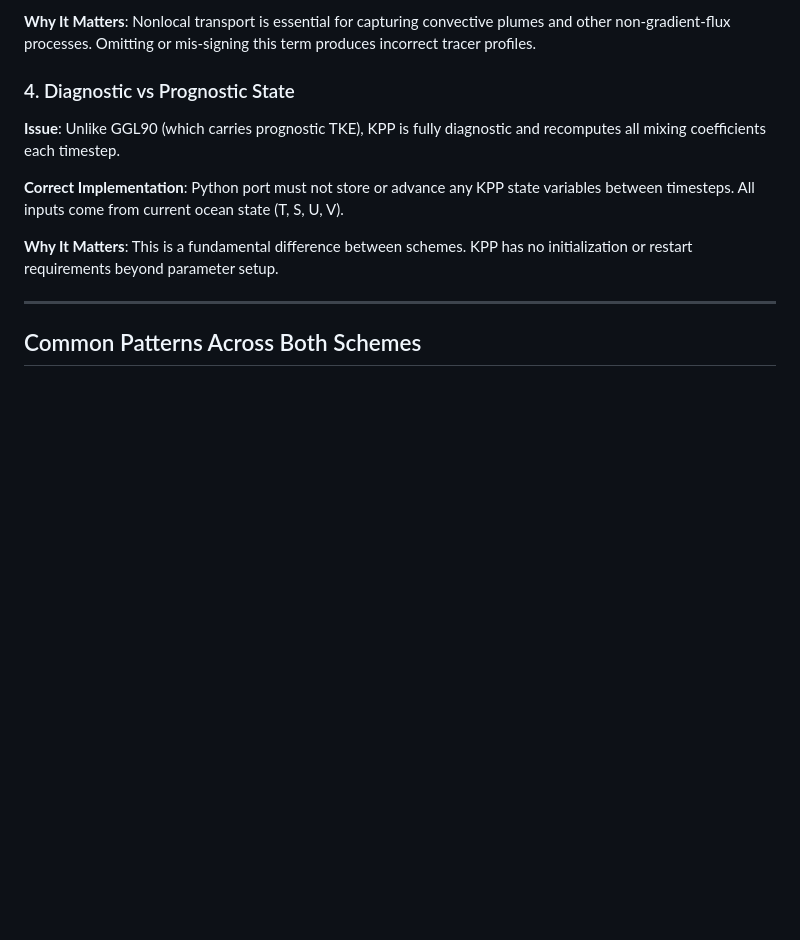
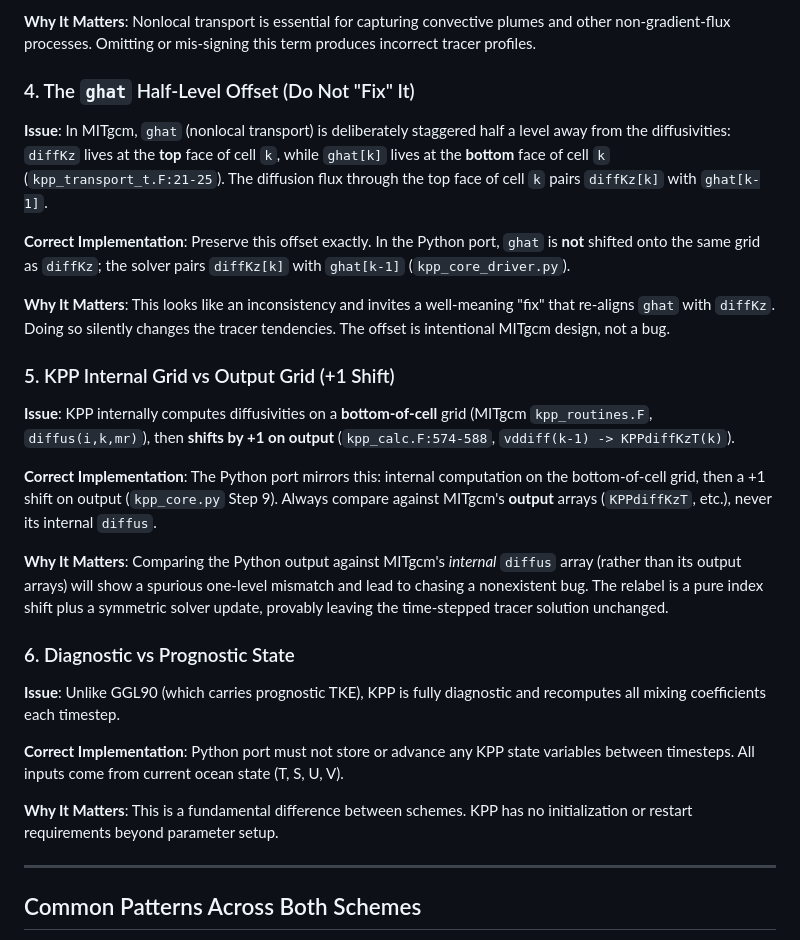
Before and after one commit to ifenty/1D_Mixing_Model, a Markdown page: docs/porting/porting_lessons.md, the part around one of its changes. GitHub-like rendering; blank space fills up the shorter version.

```diff
--- a/docs/porting/porting_lessons.md
+++ b/docs/porting/porting_lessons.md
@@ -161,7 +179,23 @@ else:
 
 **Why It Matters**: Nonlocal transport is essential for capturing convective plumes and other non-gradient-flux processes. Omitting or mis-signing this term produces incorrect tracer profiles.
 
-### 4. Diagnostic vs Prognostic State
+### 4. The `ghat` Half-Level Offset (Do Not "Fix" It)
+
+**Issue**: In MITgcm, `ghat` (nonlocal transport) is deliberately staggered half a level away from the diffusivities: `diffKz` lives at the **top** face of cell `k`, while `ghat[k]` lives at the **bottom** face of cell `k` (`kpp_transport_t.F:21-25`). The diffusion flux through the top face of cell `k` pairs `diffKz[k]` with `ghat[k-1]`.
+
+**Correct Implementation**: Preserve this offset exactly. In the Python port, `ghat` is **not** shifted onto the same grid as `diffKz`; the solver pairs `diffKz[k]` with `ghat[k-1]` (`kpp_core_driver.py`).
+
+**Why It Matters**: This looks like an inconsistency and invites a well-meaning "fix" that re-aligns `ghat` with `diffKz`. Doing so silently changes the tracer tendencies. The offset is intentional MITgcm design, not a bug.
+
+### 5. KPP Internal Grid vs Output Grid (+1 Shift)
+
+**Issue**: KPP internally computes diffusivities on a **bottom-of-cell** grid (MITgcm `kpp_routines.F`, `diffus(i,k,mr)`), then **shifts by +1 on output** (`kpp_calc.F:574-588`, `vddiff(k-1) -> KPPdiffKzT(k)`).
+
+**Correct Implementation**: The Python port mirrors this: internal computation on the bottom-of-cell grid, then a +1 shift on output (`kpp_core.py` Step 9). Always compare against MITgcm's **output** arrays (`KPPdiffKzT`, etc.), never its internal `diffus`.
+
+**Why It Matters**: Comparing the Python output against MITgcm's *internal* `diffus` array (rather than its output arrays) will show a spurious one-level mismatch and lead to chasing a nonexistent bug. The relabel is a pure index shift plus a symmetric solver update, provably leaving the time-stepped tracer solution unchanged.
+
+### 6. Diagnostic vs Prognostic State
 
 **Issue**: Unlike GGL90 (which carries prognostic TKE), KPP is fully diagnostic and recomputes all mixing coefficients each timestep.
 
```
Also changed, not shown: other parts of docs/porting/porting_lessons.md (+18 -0 lines).
